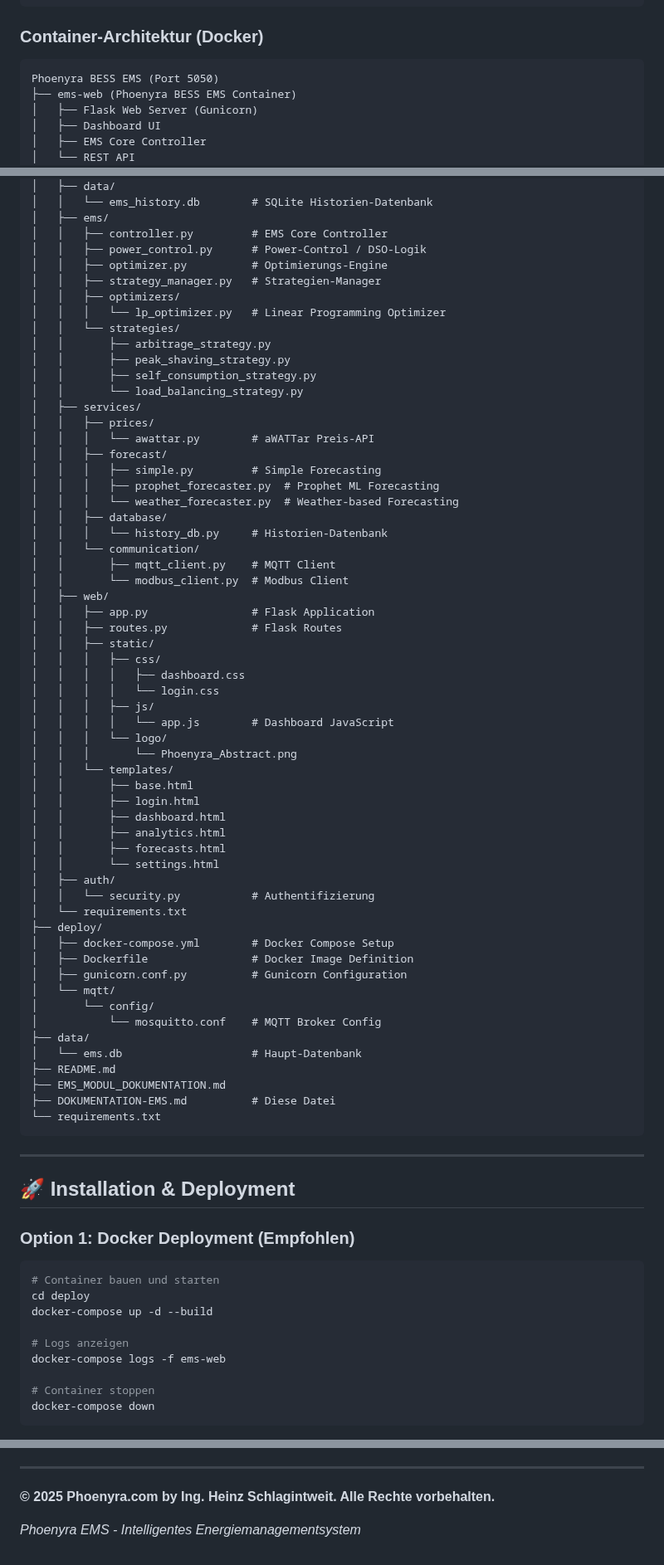
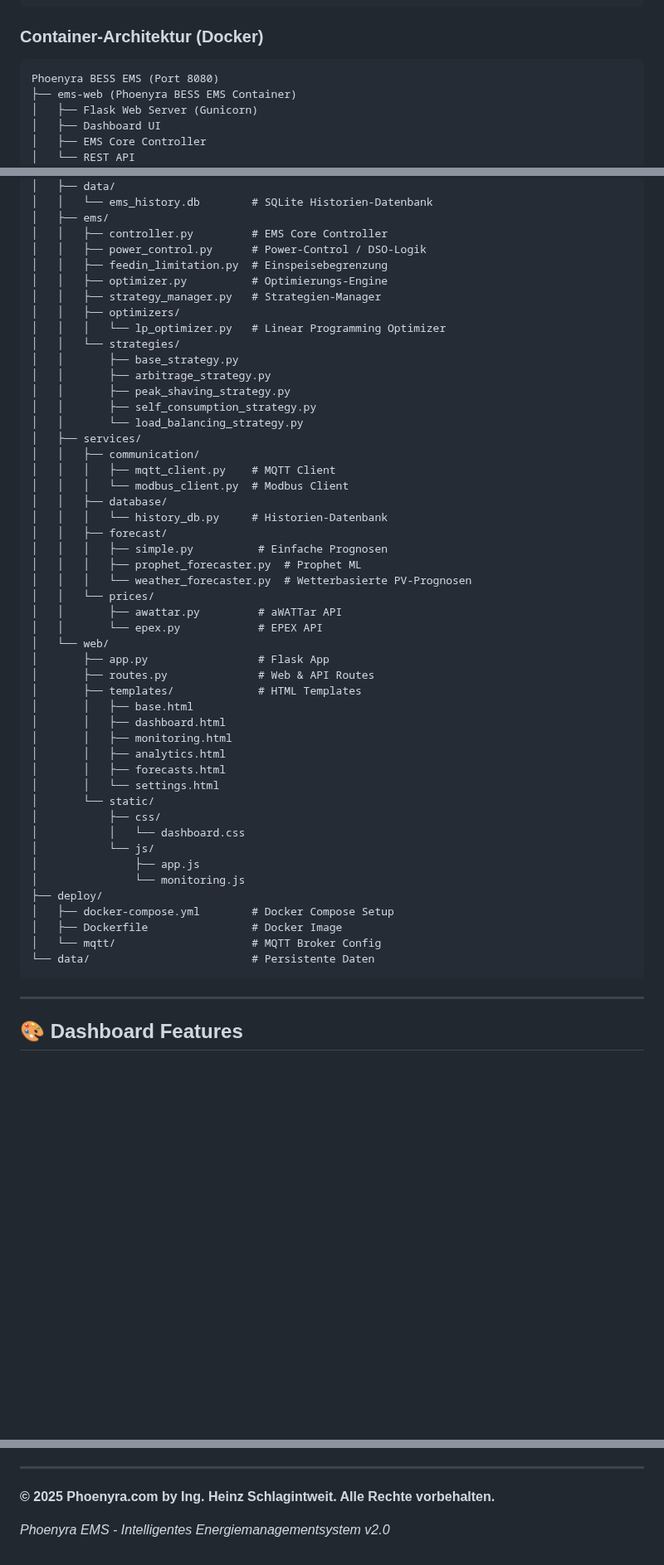
Before and after one commit to HSchlagi/phoenyra-ems, a Markdown page: DOKUMENTATION-EMS.md, 3 parts joined by grey strips. Shown at 83% size. GitHub-like rendering; blank space fills up the shorter version.

````diff
--- a/DOKUMENTATION-EMS.md
+++ b/DOKUMENTATION-EMS.md
@@ -68,7 +68,7 @@ Phoenyra EMS (Energy Management System) ist ein intelligentes, strategiebasierte
 ### **Container-Architektur (Docker)**
 
 ```
-Phoenyra BESS EMS (Port 5050)
+Phoenyra BESS EMS (Port 8080)
 ├── ems-web (Phoenyra BESS EMS Container)
 │   ├── Flask Web Server (Gunicorn)
 │   ├── Dashboard UI
@@ -94,78 +94,54 @@ phoenyra-EMS/
 │   ├── ems/
 │   │   ├── controller.py         # EMS Core Controller
 │   │   ├── power_control.py      # Power-Control / DSO-Logik
+│   │   ├── feedin_limitation.py  # Einspeisebegrenzung
 │   │   ├── optimizer.py          # Optimierungs-Engine
 │   │   ├── strategy_manager.py   # Strategien-Manager
 │   │   ├── optimizers/
 │   │   │   └── lp_optimizer.py   # Linear Programming Optimizer
 │   │   └── strategies/
+│   │       ├── base_strategy.py
 │   │       ├── arbitrage_strategy.py
 │   │       ├── peak_shaving_strategy.py
 │   │       ├── self_consumption_strategy.py
 │   │       └── load_balancing_strategy.py
 │   ├── services/
-│   │   ├── prices/
-│   │   │   └── awattar.py        # aWATTar Preis-API
-│   │   ├── forecast/
-│   │   │   ├── simple.py         # Simple Forecasting
-│   │   │   ├── prophet_forecaster.py  # Prophet ML Forecasting
-│   │   │   └── weather_forecaster.py  # Weather-based Forecasting
+│   │   ├── communication/
+│   │   │   ├── mqtt_client.py    # MQTT Client
+│   │   │   └── modbus_client.py  # Modbus Client
 │   │   ├── database/
 │   │   │   └── history_db.py     # Historien-Datenbank
-│   │   └── communication/
-│   │       ├── mqtt_client.py    # MQTT Client
-│   │       └── modbus_client.py  # Modbus Client
-│   ├── web/
-│   │   ├── app.py                # Flask Application
-│   │   ├── routes.py             # Flask Routes
-│   │   ├── static/
-│   │   │   ├── css/
-│   │   │   │   ├── dashboard.css
-│   │   │   │   └── login.css
-│   │   │   ├── js/
-│   │   │   │   └── app.js        # Dashboard JavaScript
-│   │   │   └── logo/
-│   │   │       └── Phoenyra_Abstract.png
-│   │   └── templates/
-│   │       ├── base.html
-│   │       ├── login.html
-│   │       ├── dashboard.html
-│   │       ├── analytics.html
-│   │       ├── forecasts.html
-│   │       └── settings.html
-│   ├── auth/
-│   │   └── security.py           # Authentifizierung
-│   └── requirements.txt
+│   │   ├── forecast/
+│   │   │   ├── simple.py          # Einfache Prognosen
+│   │   │   ├── prophet_forecaster.py  # Prophet ML
+│   │   │   └── weather_forecaster.py  # Wetterbasierte PV-Prognosen
+│   │   └── prices/
+│   │       ├── awattar.py         # aWATTar API
+│   │       └── epex.py            # EPEX API
+│   └── web/
+│       ├── app.py                 # Flask App
+│       ├── routes.py              # Web & API Routes
+│       ├── templates/             # HTML Templates
+│       │   ├── base.html
+│       │   ├── dashboard.html
+│       │   ├── monitoring.html
+│       │   ├── analytics.html
+│       │   ├── forecasts.html
+│       │   └── settings.html
+│       └── static/
+│           ├── css/
+│           │   └── dashboard.css
+│           └── js/
+│               ├── app.js
+│               └── monitoring.js
 ├── deploy/
 │   ├── docker-compose.yml        # Docker Compose Setup
-│   ├── Dockerfile                # Docker Image Definition
-│   ├── gunicorn.conf.py          # Gunicorn Configuration
-│   └── mqtt/
-│       └── config/
-│           └── mosquitto.conf    # MQTT Broker Config
-├── data/
-│   └── ems.db                    # Haupt-Datenbank
-├── README.md
-├── EMS_MODUL_DOKUMENTATION.md
-├── DOKUMENTATION-EMS.md          # Diese Datei
-└── requirements.txt
+│   ├── Dockerfile                # Docker Image
+│   └── mqtt/                     # MQTT Broker Config
+└── data/                         # Persistente Daten
 ```
 
 ---
 
-## 🚀 **Installation & Deployment**
+## 🎨 **Dashboard Features**
 
-### **Option 1: Docker Deployment (Empfohlen)**
-
-```bash
-# Container bauen und starten
-cd deploy
-docker-compose up -d --build
-
-# Logs anzeigen
-docker-compose logs -f ems-web
-
-# Container stoppen
-docker-compose down
-```
-
@@ -603,4 +474,4 @@ python -m pytest tests/test_api.py
 
 **© 2025 Phoenyra.com by Ing. Heinz Schlagintweit. Alle Rechte vorbehalten.**
 
-*Phoenyra EMS - Intelligentes Energiemanagementsystem*
+_Phoenyra EMS - Intelligentes Energiemanagementsystem v2.0_
````
Also changed, not shown: other parts of DOKUMENTATION-EMS.md (+136 -241 lines), README.md (+12 -2 lines).
